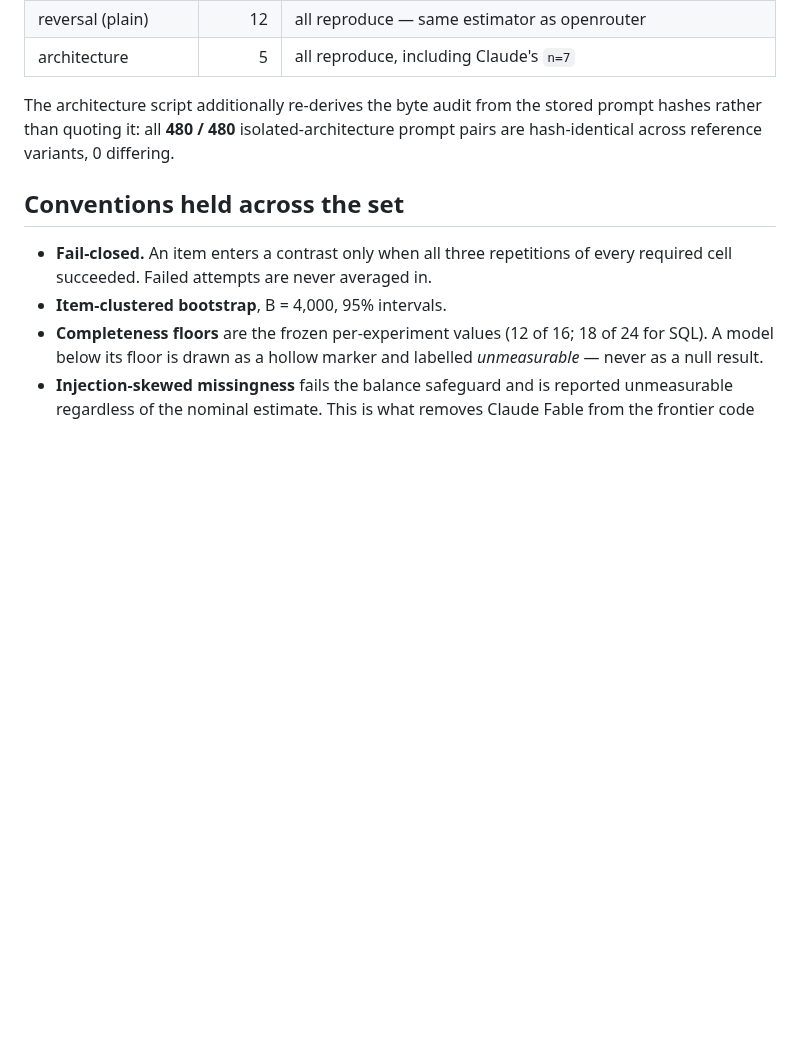
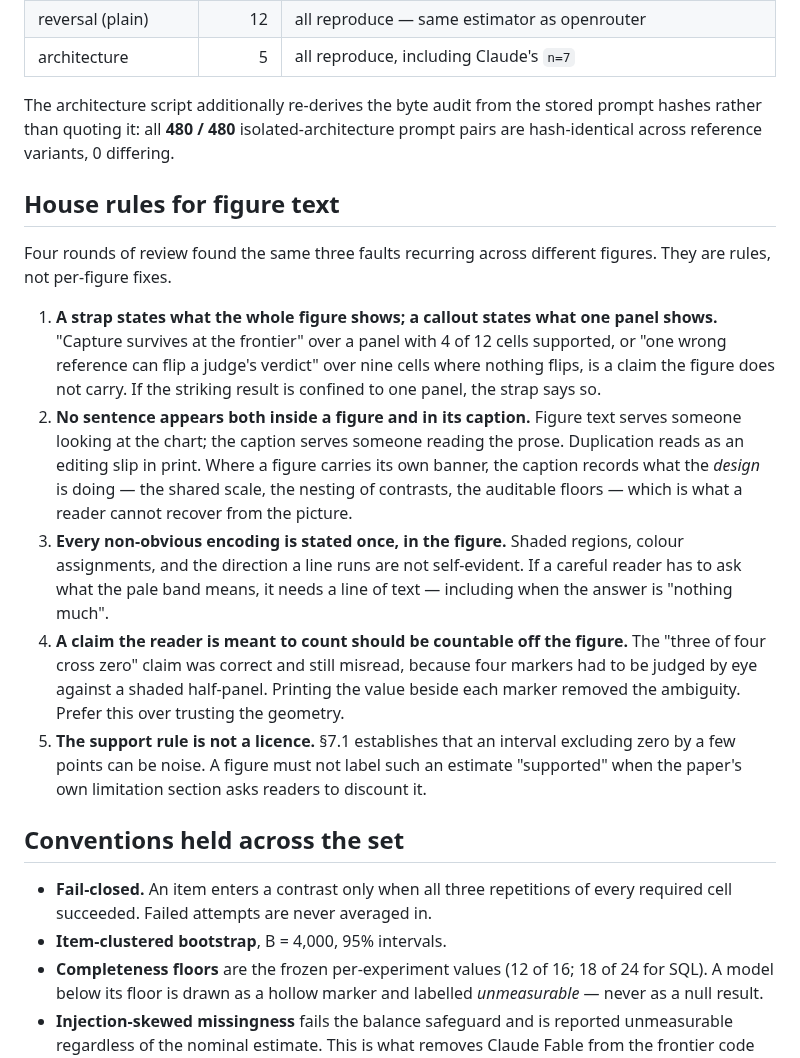
Before and after one commit to petesherratt-collab/The-Generated-Trace-Leak-Harness, a Markdown page: experiments/FIGURES.md, the part around the change. GitHub-like rendering; blank space fills up the shorter version.

```diff
--- a/experiments/FIGURES.md
+++ b/experiments/FIGURES.md
@@ -109,6 +109,36 @@ The architecture script additionally re-derives the byte audit from the stored
 prompt hashes rather than quoting it: all **480 / 480** isolated-architecture
 prompt pairs are hash-identical across reference variants, 0 differing.
 
+## House rules for figure text
+
+Four rounds of review found the same three faults recurring across different
+figures. They are rules, not per-figure fixes.
+
+1. **A strap states what the whole figure shows; a callout states what one
+   panel shows.** "Capture survives at the frontier" over a panel with 4 of 12
+   cells supported, or "one wrong reference can flip a judge's verdict" over
+   nine cells where nothing flips, is a claim the figure does not carry. If the
+   striking result is confined to one panel, the strap says so.
+2. **No sentence appears both inside a figure and in its caption.** Figure text
+   serves someone looking at the chart; the caption serves someone reading the
+   prose. Duplication reads as an editing slip in print. Where a figure carries
+   its own banner, the caption records what the *design* is doing — the shared
+   scale, the nesting of contrasts, the auditable floors — which is what a
+   reader cannot recover from the picture.
+3. **Every non-obvious encoding is stated once, in the figure.** Shaded regions,
+   colour assignments, and the direction a line runs are not self-evident. If a
+   careful reader has to ask what the pale band means, it needs a line of text —
+   including when the answer is "nothing much".
+4. **A claim the reader is meant to count should be countable off the figure.**
+   The "three of four cross zero" claim was correct and still misread, because
+   four markers had to be judged by eye against a shaded half-panel. Printing
+   the value beside each marker removed the ambiguity. Prefer this over trusting
+   the geometry.
+5. **The support rule is not a licence.** §7.1 establishes that an interval
+   excluding zero by a few points can be noise. A figure must not label such an
+   estimate "supported" when the paper's own limitation section asks readers to
+   discount it.
+
 ## Conventions held across the set
 
 - **Fail-closed.** An item enters a contrast only when all three repetitions of
```
Also changed, not shown: paper/contextual_conclusion_capture.md (+1 -1 lines), experiments/fig_ccc_openrouter.png, 1 other file.
